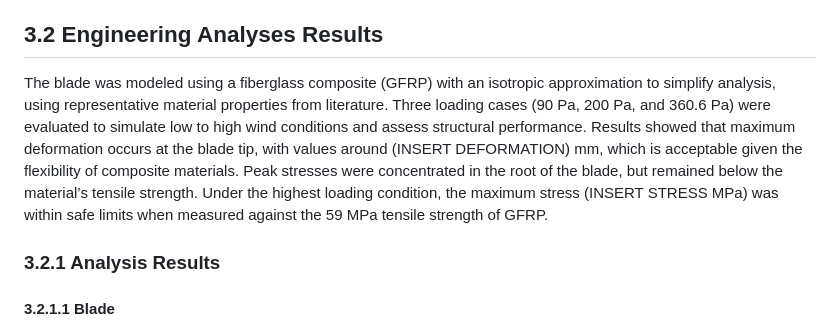
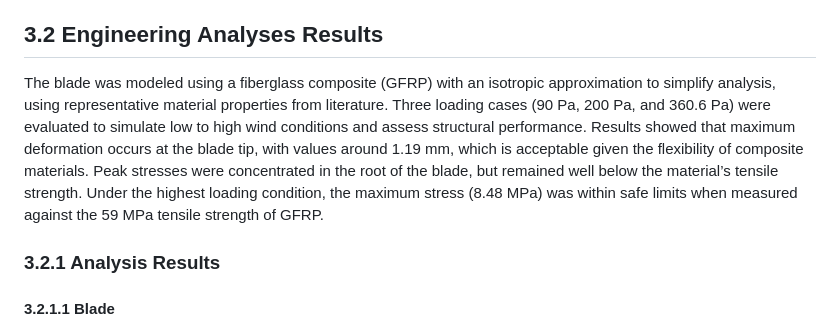
Before and after one commit to elillie1/Upwind-Engineering-MAE-342-Project, a Markdown page: Phase 2 Report.md, the part around the change. GitHub-like rendering.

```diff
--- a/Phase 2 Report.md
+++ b/Phase 2 Report.md
@@ -225,7 +225,7 @@ Modern wind turbines begin generating electricity at wind speeds of 3 to 4m/s, k
 
 ## 3.2 Engineering Analyses Results
 
-The blade was modeled using a fiberglass composite (GFRP) with an isotropic approximation to simplify analysis, using representative material properties from literature. Three loading cases (90 Pa, 200 Pa, and 360.6 Pa) were evaluated to simulate low to high wind conditions and assess structural performance. Results showed that maximum deformation occurs at the blade tip, with values around (INSERT DEFORMATION) mm, which is acceptable given the flexibility of composite materials. Peak stresses were concentrated in the root of the blade, but remained below the material’s tensile strength. Under the highest loading condition, the maximum stress (INSERT STRESS MPa) was within safe limits when measured against the 59 MPa tensile strength of GFRP.
+The blade was modeled using a fiberglass composite (GFRP) with an isotropic approximation to simplify analysis, using representative material properties from literature. Three loading cases (90 Pa, 200 Pa, and 360.6 Pa) were evaluated to simulate low to high wind conditions and assess structural performance. Results showed that maximum deformation occurs at the blade tip, with values around 1.19 mm, which is acceptable given the flexibility of composite materials. Peak stresses were concentrated in the root of the blade, but remained well below the material’s tensile strength. Under the highest loading condition, the maximum stress (8.48 MPa) was within safe limits when measured against the 59 MPa tensile strength of GFRP.
 
 ### 3.2.1 Analysis Results
 
```
